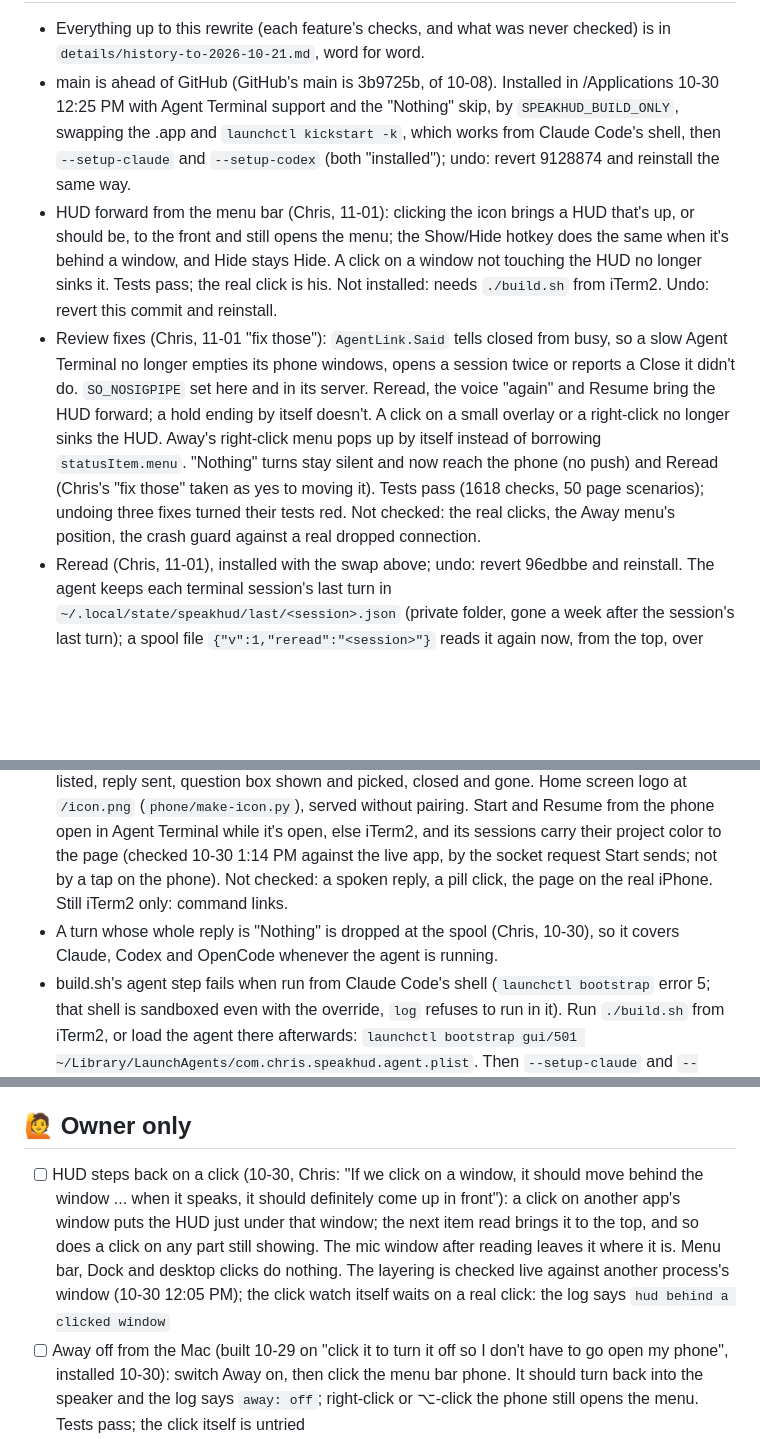
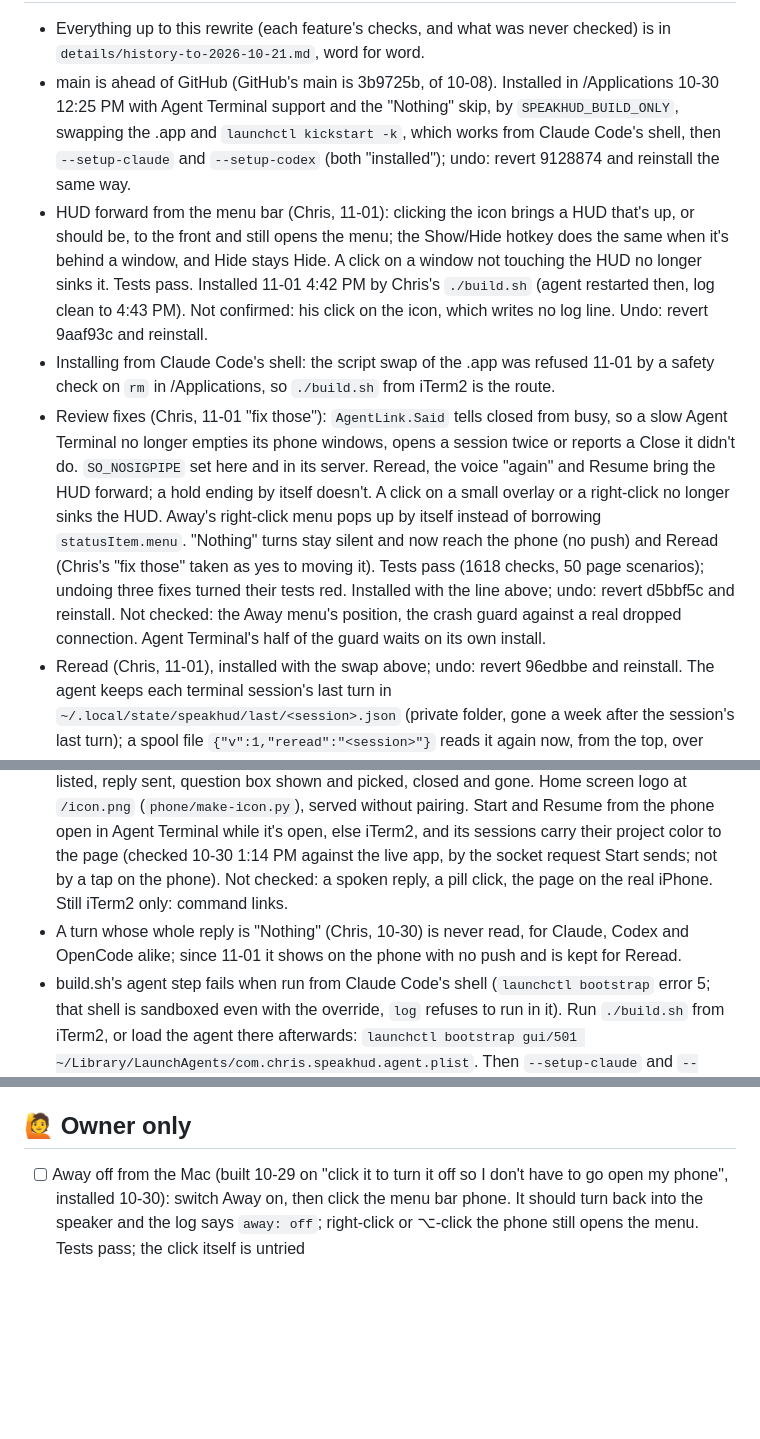
Before and after one commit to chris-jk/SpeakHUD, a Markdown page: TODO.md, 3 parts joined by grey strips. Drawn GitHub-style; blank space fills up the shorter version.

Commit message:
Tab: installed 11-01, what is left of the review
Co-Authored-By: Claude Opus 5.5 <noreply@anthropic.com>

```diff
--- a/TODO.md
+++ b/TODO.md
@@ -6,10 +6,11 @@ Running tab. Current state at top, then next up, waiting-on, recently shipped. P
 - Everything up to this rewrite (each feature's checks, and what was never checked) is in `details/history-to-2026-10-21.md`, word for word.
 - main is ahead of GitHub (GitHub's main is 3b9725b, of 10-08). Installed in /Applications 10-30 12:25 PM with Agent Terminal support and the "Nothing" skip, by `SPEAKHUD_BUILD_ONLY`, swapping the .app and `launchctl kickstart -k`, which works from Claude Code's shell, then `--setup-claude` and `--setup-codex` (both "installed"); undo: revert 9128874 and reinstall the same way.
-- HUD forward from the menu bar (Chris, 11-01): clicking the icon brings a HUD that's up, or should be, to the front and still opens the menu; the Show/Hide hotkey does the same when it's behind a window, and Hide stays Hide. A click on a window not touching the HUD no longer sinks it. Tests pass; the real click is his. Not installed: needs `./build.sh` from iTerm2. Undo: revert this commit and reinstall.
-- Review fixes (Chris, 11-01 "fix those"): `AgentLink.Said` tells closed from busy, so a slow Agent Terminal no longer empties its phone windows, opens a session twice or reports a Close it didn't do. `SO_NOSIGPIPE` set here and in its server. Reread, the voice "again" and Resume bring the HUD forward; a hold ending by itself doesn't. A click on a small overlay or a right-click no longer sinks the HUD. Away's right-click menu pops up by itself instead of borrowing `statusItem.menu`. "Nothing" turns stay silent and now reach the phone (no push) and Reread (Chris's "fix those" taken as yes to moving it). Tests pass (1618 checks, 50 page scenarios); undoing three fixes turned their tests red. Not checked: the real clicks, the Away menu's position, the crash guard against a real dropped connection.
+- HUD forward from the menu bar (Chris, 11-01): clicking the icon brings a HUD that's up, or should be, to the front and still opens the menu; the Show/Hide hotkey does the same when it's behind a window, and Hide stays Hide. A click on a window not touching the HUD no longer sinks it. Tests pass. Installed 11-01 4:42 PM by Chris's `./build.sh` (agent restarted then, log clean to 4:43 PM). Not confirmed: his click on the icon, which writes no log line. Undo: revert 9aaf93c and reinstall.
+- Installing from Claude Code's shell: the script swap of the .app was refused 11-01 by a safety check on `rm` in /Applications, so `./build.sh` from iTerm2 is the route.
+- Review fixes (Chris, 11-01 "fix those"): `AgentLink.Said` tells closed from busy, so a slow Agent Terminal no longer empties its phone windows, opens a session twice or reports a Close it didn't do. `SO_NOSIGPIPE` set here and in its server. Reread, the voice "again" and Resume bring the HUD forward; a hold ending by itself doesn't. A click on a small overlay or a right-click no longer sinks the HUD. Away's right-click menu pops up by itself instead of borrowing `statusItem.menu`. "Nothing" turns stay silent and now reach the phone (no push) and Reread (Chris's "fix those" taken as yes to moving it). Tests pass (1618 checks, 50 page scenarios); undoing three fixes turned their tests red. Installed with the line above; undo: revert d5bbf5c and reinstall. Not checked: the Away menu's position, the crash guard against a real dropped connection. Agent Terminal's half of the guard waits on its own install.
 - Reread (Chris, 11-01), installed with the swap above; undo: revert 96edbbe and reinstall. The agent keeps each terminal session's last turn in `~/.local/state/speakhud/last/<session>.json` (private folder, gone a week after the session's last turn); a spool file `{"v":1,"reread":"<session>"}` reads it again now, from the top, over whatever is playing, with Read Responses Aloud off too, not while Away. Spool.swift has the contract. Checked 11-01 10:53 AM against the live agent's log: a test turn kept, then read once on a request from a test copy of Agent Terminal. Not checked: a real Claude turn. Turns from before the install aren't kept.
 - Agent Terminal (`Sources/AgentLink.swift`, checked 10-30 12:26 PM): its sessions are answered, read, listed and closed over its socket instead of AppleScript; `Reply.Op` carries both forms. Real `Reply.send`, `screen` and `close` passed against the live app with a scratch Claude. Phone page checked 10-30 12:40 PM with the real Phone code against a live session: listed, reply sent, question box shown and picked, closed and gone. Home screen logo at `/icon.png` (`phone/make-icon.py`), served without pairing. Start and Resume from the phone open in Agent Terminal while it's open, else iTerm2, and its sessions carry their project color to the page (checked 10-30 1:14 PM against the live app, by the socket request Start sends; not by a tap on the phone). Not checked: a spoken reply, a pill click, the page on the real iPhone. Still iTerm2 only: command links.
-- A turn whose whole reply is "Nothing" is dropped at the spool (Chris, 10-30), so it covers Claude, Codex and OpenCode whenever the agent is running.
+- A turn whose whole reply is "Nothing" (Chris, 10-30) is never read, for Claude, Codex and OpenCode alike; since 11-01 it shows on the phone with no push and is kept for Reread.
 - build.sh's agent step fails when run from Claude Code's shell (`launchctl bootstrap` error 5; that shell is sandboxed even with the override, `log` refuses to run in it). Run `./build.sh` from iTerm2, or load the agent there afterwards: `launchctl bootstrap gui/501 ~/Library/LaunchAgents/com.chris.speakhud.agent.plist`. Then `--setup-claude` and `--setup-codex` if their status says stale.
 - Code: `speak-hud.swift` is only the entry point; the app is in `Sources/`, one area a file. `./tests/run.sh`: 1529 Swift checks, 46 page scenarios, 19 + 12 Python tests, all passing 10-21.
 - Switches (shared prefs `com.chris.speakhud.shared`, read 10-21 9:27 AM): Listen After Reading off, Listen While Reading off (the log's last reply window is 10-10); Wait While Audio Plays and A Voice per Project not set, so on. Answering a question box by voice needs Listen After Reading on.
@@ -30,7 +31,6 @@ Running tab. Current state at top, then next up, waiting-on, recently shipped. P
 - [ ] An old session's turn stays answerable in a reused pane: after `/clear` or a restart of claude in the same pane the phone shows two windows for it, and an answer typed under the old one is pasted into the new conversation; Resume also refuses the old session as already open. `PhoneDesk.took` removes only the same key or the pane's placeholder (checked 10-08 01:45 AM against 641bdfa by reading; two readers). A passing test expects two session keys kept ("one turn per terminal", tests/PhoneTests.swift:158-161), so whether two sessions may share a pane is Chris's call first. Report candidate 6. Not fixed. **Decided 10-08 by the dispatcher session, for Chris to overrule: a pane holds one live session, the newest.** Not built: it was to be a later agent, held when the model-lanes rule arrived that morning; it is a small test-pinned fix for the cheap worker.
 
 ## 🙋 Owner only
-- [ ] HUD steps back on a click (10-30, Chris: "If we click on a window, it should move behind the window ... when it speaks, it should definitely come up in front"): a click on another app's window puts the HUD just under that window; the next item read brings it to the top, and so does a click on any part still showing. The mic window after reading leaves it where it is. Menu bar, Dock and desktop clicks do nothing. The layering is checked live against another process's window (10-30 12:05 PM); the click watch itself waits on a real click: the log says `hud behind a clicked window`
 - [ ] Away off from the Mac (built 10-29 on "click it to turn it off so I don't have to go open my phone", installed 10-30): switch Away on, then click the menu bar phone. It should turn back into the speaker and the log says `away: off`; right-click or ⌥-click the phone still opens the menu. Tests pass; the click itself is untried
 - [ ] Phone, Hide a terminal (built 10-25, installed 10-30): tap Hide on a window's bar. It goes under "Hidden terminals" at the foot of the windows, and comes back by itself when it finishes a turn or asks something. What only Chris can tell: whether Hide sits right in the bar beside Read, and whether "comes back on a new turn or a question" is the right moment
 - [ ] Answer a question box out loud (built 10-21; tick Listen After Reading first, it is off): after the options are read, say "the second one" or a choice's name. The log says `choice for <terminal>: 2 of 3: sent`. What only Chris can tell: whether the mic hears a number reliably, and whether pressing at once (no Enter) is right
```
Also changed, not shown: other parts of TODO.md (+1 -1 lines).
